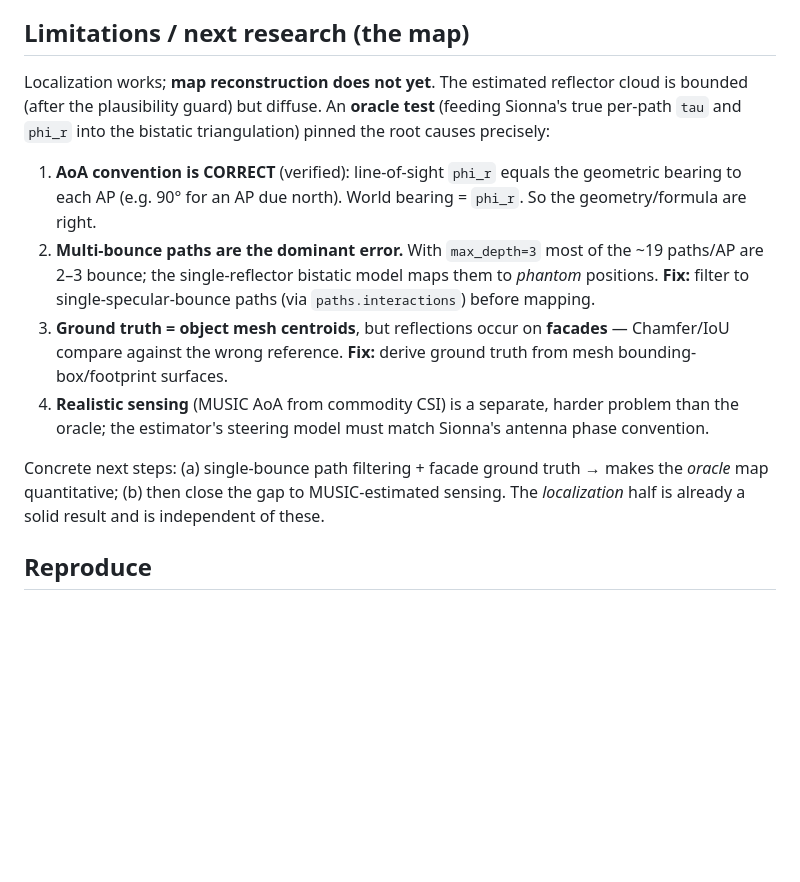
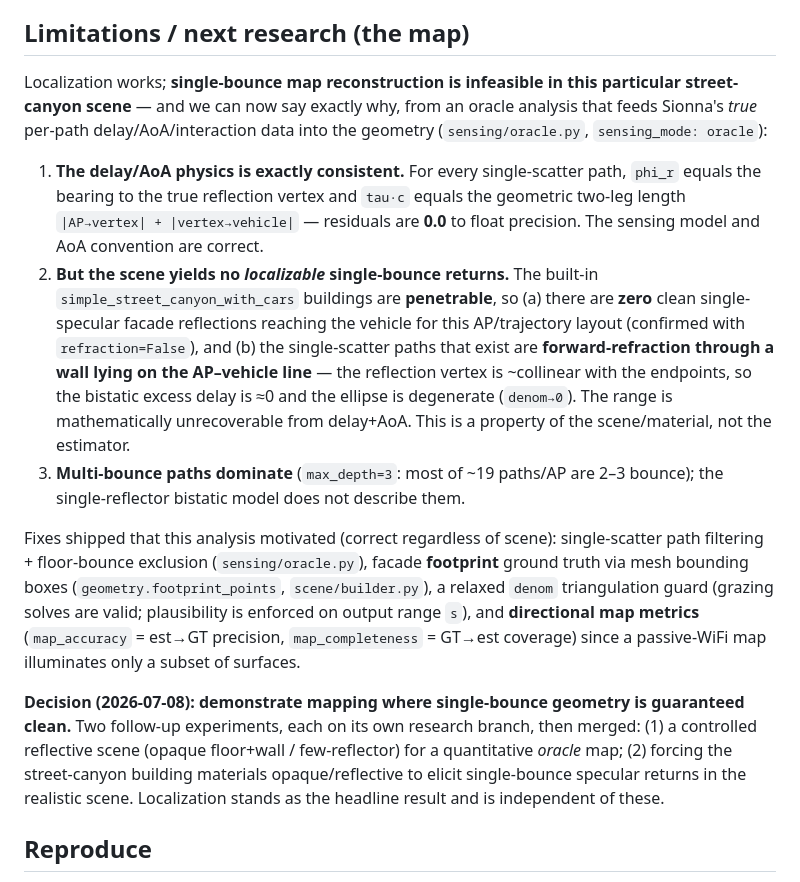
Before and after one commit to mulhamfetna/wifi-radar-slam, a Markdown page: docs/results-v1.md, the part around the change. Drawn GitHub-style; blank space fills up the shorter version.

Commit message:
docs: definitive single-bounce mapping diagnosis (street-canyon infeasible)
Oracle analysis proves the sensing physics is exactly consistent (phi_r/tau
residuals 0.0 vs the true reflection vertex) but the penetrable street-canyon
yields no localizable single-bounce returns: zero clean single-specular facade
reflections, and single-scatter refraction paths are collinear with the
AP-vehicle line (denom->0, range unrecoverable). Records the decision to
demonstrate mapping in scenes where single-bounce geometry is guaranteed clean.

Co-Authored-By: Claude Opus 4.8 (1M context) <noreply@anthropic.com>

```diff
--- a/docs/results-v1.md
+++ b/docs/results-v1.md
@@ -44,23 +44,39 @@ positive feasibility signal for WiFi as a radar-substitute pose sensor in SLAM.
 
 ## Limitations / next research (the map)
 
-Localization works; **map reconstruction does not yet**. The estimated reflector cloud is bounded
-(after the plausibility guard) but diffuse. An **oracle test** (feeding Sionna's true per-path `tau`
-and `phi_r` into the bistatic triangulation) pinned the root causes precisely:
+Localization works; **single-bounce map reconstruction is infeasible in this particular
+street-canyon scene** — and we can now say exactly why, from an oracle analysis that feeds
+Sionna's *true* per-path delay/AoA/interaction data into the geometry (`sensing/oracle.py`,
+`sensing_mode: oracle`):
 
-1. **AoA convention is CORRECT** (verified): line-of-sight `phi_r` equals the geometric bearing to each
-   AP (e.g. 90° for an AP due north). World bearing = `phi_r`. So the geometry/formula are right.
-2. **Multi-bounce paths are the dominant error.** With `max_depth=3` most of the ~19 paths/AP are 2–3
-   bounce; the single-reflector bistatic model maps them to *phantom* positions. **Fix:** filter to
-   single-specular-bounce paths (via `paths.interactions`) before mapping.
-3. **Ground truth = object mesh centroids**, but reflections occur on **facades** — Chamfer/IoU compare
-   against the wrong reference. **Fix:** derive ground truth from mesh bounding-box/footprint surfaces.
-4. **Realistic sensing** (MUSIC AoA from commodity CSI) is a separate, harder problem than the oracle;
-   the estimator's steering model must match Sionna's antenna phase convention.
+1. **The delay/AoA physics is exactly consistent.** For every single-scatter path, `phi_r`
+   equals the bearing to the true reflection vertex and `tau·c` equals the geometric two-leg
+   length `|AP→vertex| + |vertex→vehicle|` — residuals are **0.0** to float precision. The
+   sensing model and AoA convention are correct.
+2. **But the scene yields no *localizable* single-bounce returns.** The built-in
+   `simple_street_canyon_with_cars` buildings are **penetrable**, so (a) there are **zero**
+   clean single-specular facade reflections reaching the vehicle for this AP/trajectory layout
+   (confirmed with `refraction=False`), and (b) the single-scatter paths that exist are
+   **forward-refraction through a wall lying on the AP–vehicle line** — the reflection vertex is
+   ~collinear with the endpoints, so the bistatic excess delay is ≈0 and the ellipse is
+   degenerate (`denom→0`). The range is mathematically unrecoverable from delay+AoA. This is a
+   property of the scene/material, not the estimator.
+3. **Multi-bounce paths dominate** (`max_depth=3`: most of ~19 paths/AP are 2–3 bounce); the
+   single-reflector bistatic model does not describe them.
 
-Concrete next steps: (a) single-bounce path filtering + facade ground truth → makes the *oracle* map
-quantitative; (b) then close the gap to MUSIC-estimated sensing. The *localization* half is already a
-solid result and is independent of these.
+Fixes shipped that this analysis motivated (correct regardless of scene): single-scatter path
+filtering + floor-bounce exclusion (`sensing/oracle.py`), facade **footprint** ground truth via
+mesh bounding boxes (`geometry.footprint_points`, `scene/builder.py`), a relaxed
+`denom` triangulation guard (grazing solves are valid; plausibility is enforced on output range
+`s`), and **directional map metrics** (`map_accuracy` = est→GT precision, `map_completeness` =
+GT→est coverage) since a passive-WiFi map illuminates only a subset of surfaces.
+
+**Decision (2026-07-08): demonstrate mapping where single-bounce geometry is guaranteed clean.**
+Two follow-up experiments, each on its own research branch, then merged:
+(1) a controlled reflective scene (opaque floor+wall / few-reflector) for a quantitative *oracle*
+map; (2) forcing the street-canyon building materials opaque/reflective to elicit single-bounce
+specular returns in the realistic scene. Localization stands as the headline result and is
+independent of these.
 
 ## Reproduce
 
```
